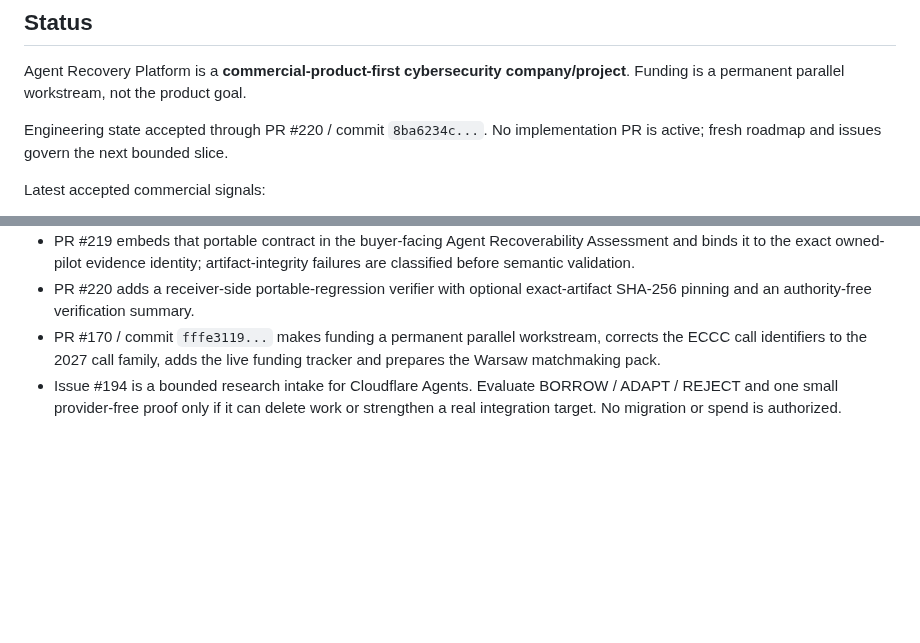
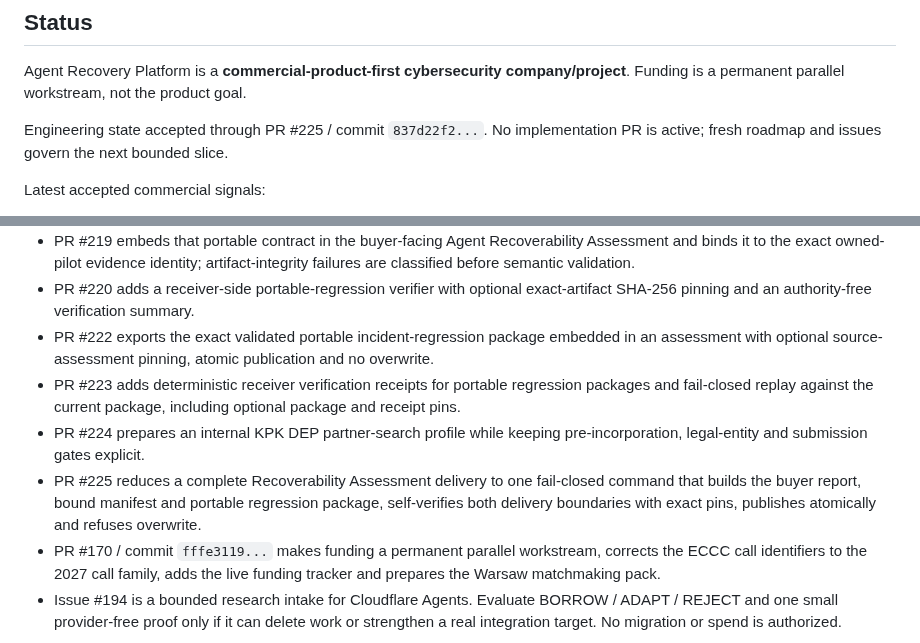
Before and after one commit to tomat60/agent-recovery-platform, a Markdown page: docs/PROJECT_CURRENT_STATE.md, 2 parts joined by grey strips. GitHub-like rendering; blank space fills up the shorter version.

Commit message:
Docs: reconcile accepted state through assessment handoff (#226)
Synchronize the durable project authority through accepted PR #225.

```diff
--- a/docs/PROJECT_CURRENT_STATE.md
+++ b/docs/PROJECT_CURRENT_STATE.md
@@ -6,7 +6,7 @@ Date: 2026-10-03
 
 Agent Recovery Platform is a **commercial-product-first cybersecurity company/project**. Funding is a permanent parallel workstream, not the product goal.
 
-Engineering state accepted through PR #220 / commit `8ba6234c...`. No implementation PR is active; fresh roadmap and issues govern the next bounded slice.
+Engineering state accepted through PR #225 / commit `837d22f2...`. No implementation PR is active; fresh roadmap and issues govern the next bounded slice.
 
 Latest accepted commercial signals:
 
@@ -32,6 +32,10 @@ Latest accepted product/security and funding movement:
 - PR #218 packages incident evidence as portable, deterministic regression contracts binding causal dependencies, recovery obligations, residual expectations, replay inputs and restoration scopes without granting authority.
 - PR #219 embeds that portable contract in the buyer-facing Agent Recoverability Assessment and binds it to the exact owned-pilot evidence identity; artifact-integrity failures are classified before semantic validation.
 - PR #220 adds a receiver-side portable-regression verifier with optional exact-artifact SHA-256 pinning and an authority-free verification summary.
+- PR #222 exports the exact validated portable incident-regression package embedded in an assessment with optional source-assessment pinning, atomic publication and no overwrite.
+- PR #223 adds deterministic receiver verification receipts for portable regression packages and fail-closed replay against the current package, including optional package and receipt pins.
+- PR #224 prepares an internal KPK DEP partner-search profile while keeping pre-incorporation, legal-entity and submission gates explicit.
+- PR #225 reduces a complete Recoverability Assessment delivery to one fail-closed command that builds the buyer report, bound manifest and portable regression package, self-verifies both delivery boundaries with exact pins, publishes atomically and refuses overwrite.
 - PR #170 / commit `fffe3119...` makes funding a permanent parallel workstream, corrects the ECCC call identifiers to the 2027 call family, adds the live funding tracker and prepares the Warsaw matchmaking pack.
 - Issue #194 is a bounded research intake for Cloudflare Agents. Evaluate BORROW / ADAPT / REJECT and one small provider-free proof only if it can delete work or strengthen a real integration target. No migration or spend is authorized.
 
```
